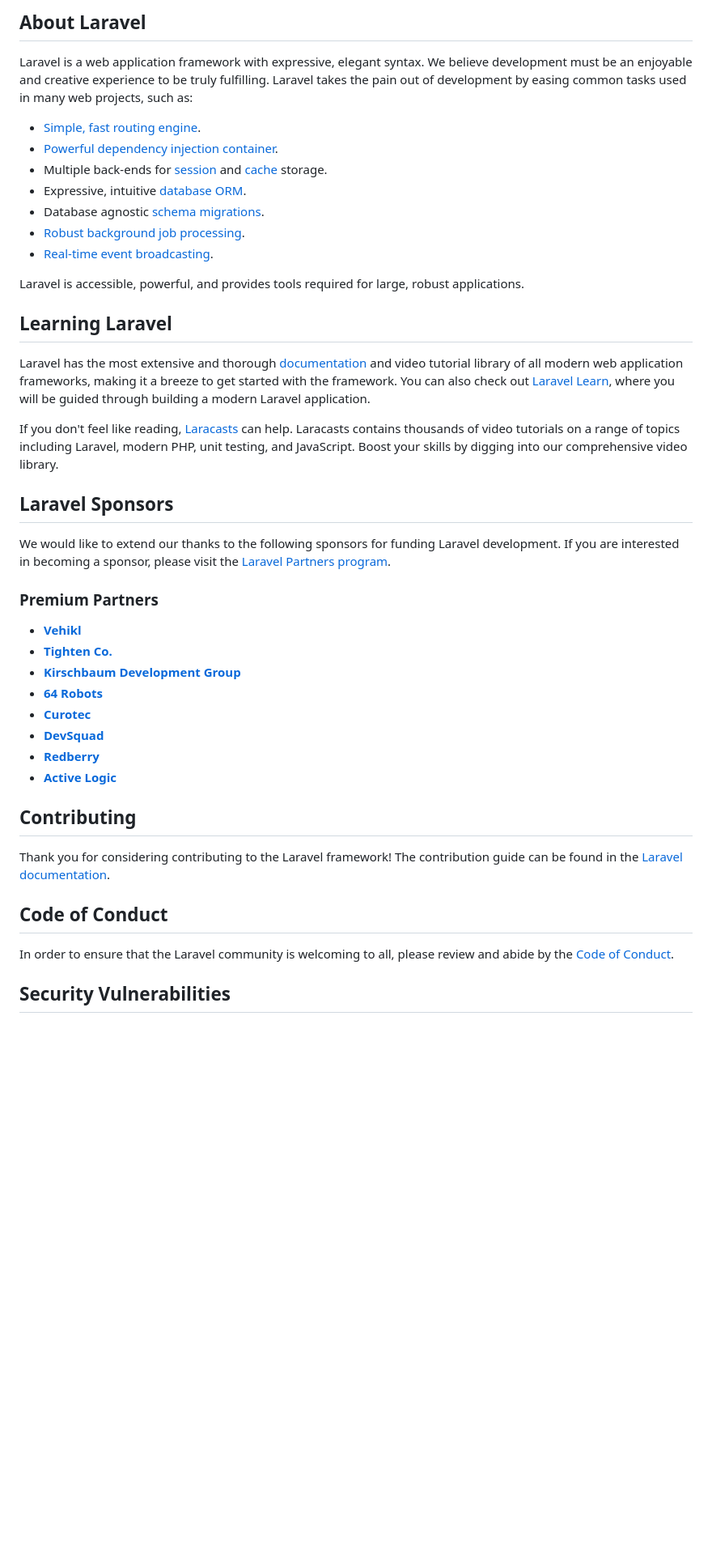
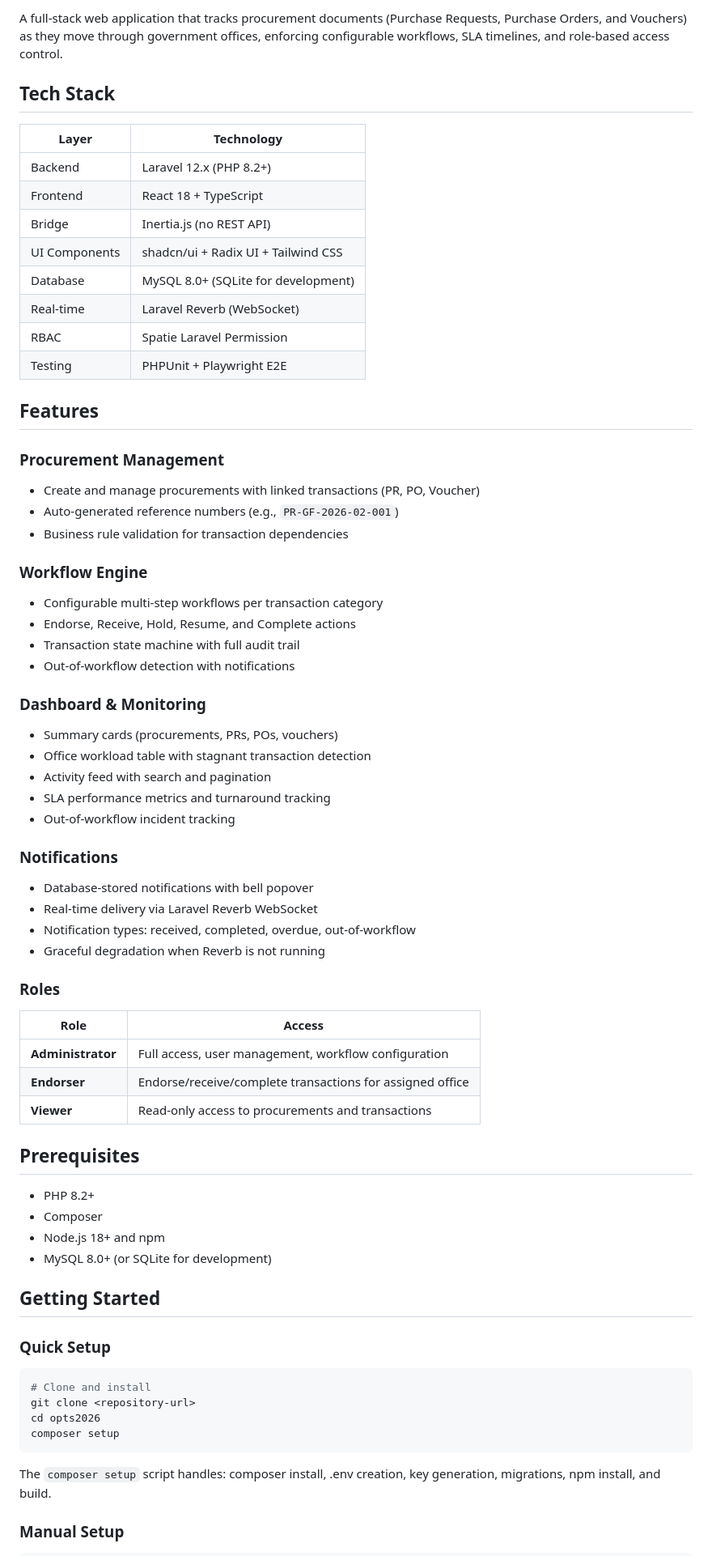
Before and after one commit to JSON-FX/OPTS2026, a Markdown page: README.md, the part around one of its changes. Shown at 81% size. Rendered like a GitHub page; blank space fills up the shorter version.

````diff
--- a/README.md
+++ b/README.md
@@ -9,46 +4,71 @@
 
-## About Laravel
+A full-stack web application that tracks procurement documents (Purchase Requests, Purchase Orders, and Vouchers) as they move through government offices, enforcing configurable workflows, SLA timelines, and role-based access control.
 
-Laravel is a web application framework with expressive, elegant syntax. We believe development must be an enjoyable and creative experience to be truly fulfilling. Laravel takes the pain out of development by easing common tasks used in many web projects, such as:
+## Tech Stack
 
-- [Simple, fast routing engine](https://laravel.com/docs/routing).
-- [Powerful dependency injection container](https://laravel.com/docs/container).
-- Multiple back-ends for [session](https://laravel.com/docs/session) and [cache](https://laravel.com/docs/cache) storage.
-- Expressive, intuitive [database ORM](https://laravel.com/docs/eloquent).
-- Database agnostic [schema migrations](https://laravel.com/docs/migrations).
-- [Robust background job processing](https://laravel.com/docs/queues).
-- [Real-time event broadcasting](https://laravel.com/docs/broadcasting).
+| Layer | Technology |
+|-------|-----------|
+| Backend | Laravel 12.x (PHP 8.2+) |
+| Frontend | React 18 + TypeScript |
+| Bridge | Inertia.js (no REST API) |
+| UI Components | shadcn/ui + Radix UI + Tailwind CSS |
+| Database | MySQL 8.0+ (SQLite for development) |
+| Real-time | Laravel Reverb (WebSocket) |
+| RBAC | Spatie Laravel Permission |
+| Testing | PHPUnit + Playwright E2E |
 
-Laravel is accessible, powerful, and provides tools required for large, robust applications.
+## Features
 
-## Learning Laravel
+### Procurement Management
+- Create and manage procurements with linked transactions (PR, PO, Voucher)
+- Auto-generated reference numbers (e.g., `PR-GF-2026-02-001`)
+- Business rule validation for transaction dependencies
 
-Laravel has the most extensive and thorough [documentation](https://laravel.com/docs) and video tutorial library of all modern web application frameworks, making it a breeze to get started with the framework. You can also check out [Laravel Learn](https://laravel.com/learn), where you will be guided through building a modern Laravel application.
+### Workflow Engine
+- Configurable multi-step workflows per transaction category
+- Endorse, Receive, Hold, Resume, and Complete actions
+- Transaction state machine with full audit trail
+- Out-of-workflow detection with notifications
 
-If you don't feel like reading, [Laracasts](https://laracasts.com) can help. Laracasts contains thousands of video tutorials on a range of topics including Laravel, modern PHP, unit testing, and JavaScript. Boost your skills by digging into our comprehensive video library.
+### Dashboard & Monitoring
+- Summary cards (procurements, PRs, POs, vouchers)
+- Office workload table with stagnant transaction detection
+- Activity feed with search and pagination
+- SLA performance metrics and turnaround tracking
+- Out-of-workflow incident tracking
 
-## Laravel Sponsors
+### Notifications
+- Database-stored notifications with bell popover
+- Real-time delivery via Laravel Reverb WebSocket
+- Notification types: received, completed, overdue, out-of-workflow
+- Graceful degradation when Reverb is not running
 
-We would like to extend our thanks to the following sponsors for funding Laravel development. If you are interested in becoming a sponsor, please visit the [Laravel Partners program](https://partners.laravel.com).
+### Roles
+| Role | Access |
+|------|--------|
+| **Administrator** | Full access, user management, workflow configuration |
+| **Endorser** | Endorse/receive/complete transactions for assigned office |
+| **Viewer** | Read-only access to procurements and transactions |
 
-### Premium Partners
+## Prerequisites
 
-- **[Vehikl](https://vehikl.com)**
-- **[Tighten Co.](https://tighten.co)**
-- **[Kirschbaum Development Group](https://kirschbaumdevelopment.com)**
-- **[64 Robots](https://64robots.com)**
-- **[Curotec](https://www.curotec.com/services/technologies/laravel)**
-- **[DevSquad](https://devsquad.com/hire-laravel-developers)**
-- **[Redberry](https://redberry.international/laravel-development)**
-- **[Active Logic](https://activelogic.com)**
+- PHP 8.2+
+- Composer
+- Node.js 18+ and npm
+- MySQL 8.0+ (or SQLite for development)
 
-## Contributing
+## Getting Started
 
-Thank you for considering contributing to the Laravel framework! The contribution guide can be found in the [Laravel documentation](https://laravel.com/docs/contributions).
+### Quick Setup
 
-## Code of Conduct
+```bash
+# Clone and install
+git clone <repository-url>
+cd opts2026
+composer setup
+```
 
-In order to ensure that the Laravel community is welcoming to all, please review and abide by the [Code of Conduct](https://laravel.com/docs/contributions#code-of-conduct).
+The `composer setup` script handles: composer install, .env creation, key generation, migrations, npm install, and build.
 
-## Security Vulnerabilities
+### Manual Setup
 
````
Also changed, not shown: other parts of README.md (+175 -9 lines).
